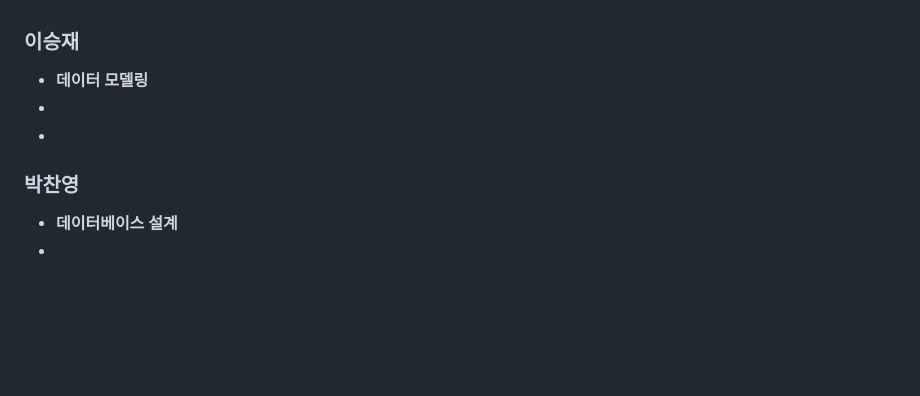
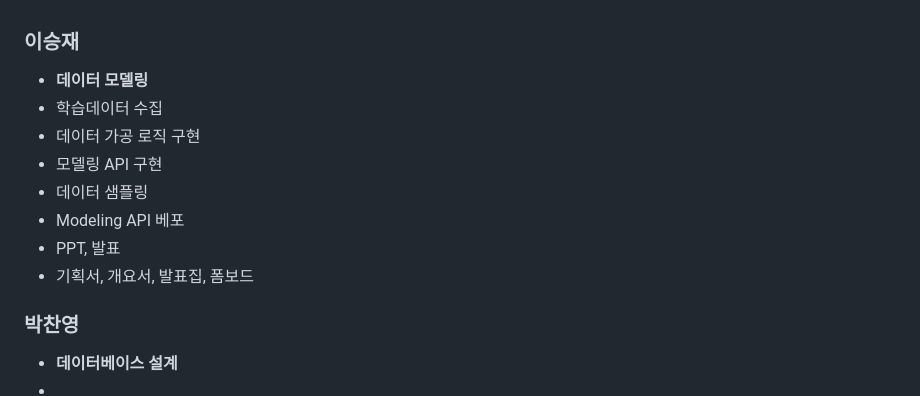
Before and after one commit to 2023-SMHRD-KDT-IOT-4/renewen, a Markdown page: README.md, the part around the change. Drawn GitHub-style; blank space fills up the shorter version.

```diff
--- a/README.md
+++ b/README.md
@@ -177,8 +177,13 @@
 
 ### 이승재
   * **데이터 모델링**
-  *
-  *
+  * 학습데이터 수집
+  * 데이터 가공 로직 구현
+  * 모델링 API 구현
+  * 데이터 샘플링
+  * Modeling API 베포
+  * PPT, 발표
+  * 기획서, 개요서, 발표집, 폼보드
 
 ### 박찬영
   * **데이터베이스 설계**
```
